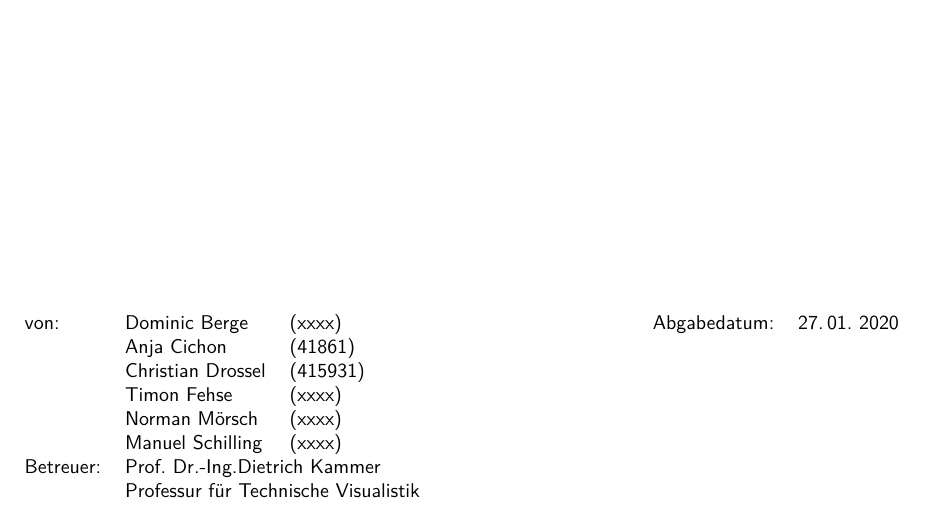
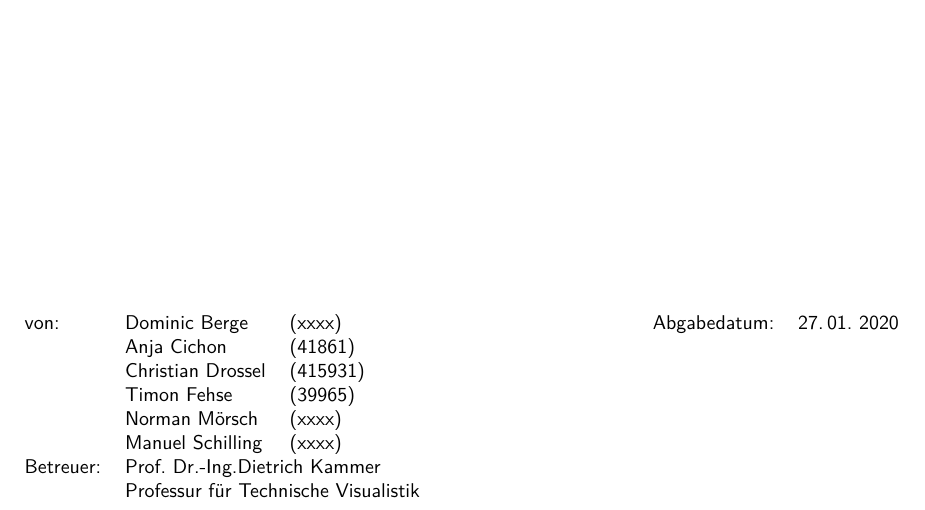
Before and after one commit to Christiandrossel/TI_Ardunino_IndustrieProduktionsstrecke, a LaTeX thesis (Doku/projektdokumentation.tex, which reads Doku/src/front-titlepage.tex): part of page 1 of 34, cut so that both start at the same text. Compiled offline with pdfLaTeX.

Commit message:
Matrikelnr.

```diff
--- a/Doku/src/front-titlepage.tex
+++ b/Doku/src/front-titlepage.tex
@@ -40,7 +40,7 @@
             	von: & \myDefAuthorA{} & (xxxx) & & Abgabedatum:  & \myDefDateHandIn{}\\
             	& \myDefAuthorB{} & (41861) \\
             	& \myDefAuthorC{} & (415931) \\
-            	& \myDefAuthorD{} & (xxxx) \\
+            	& \myDefAuthorD{} & (39965) \\
             	& \myDefAuthorE{} & (xxxx) \\
             	& \myDefAuthorF{} & (xxxx) \\
                 Betreuer:    & \multicolumn{2}{l}{\myDefSupervisor{}} \\
```
